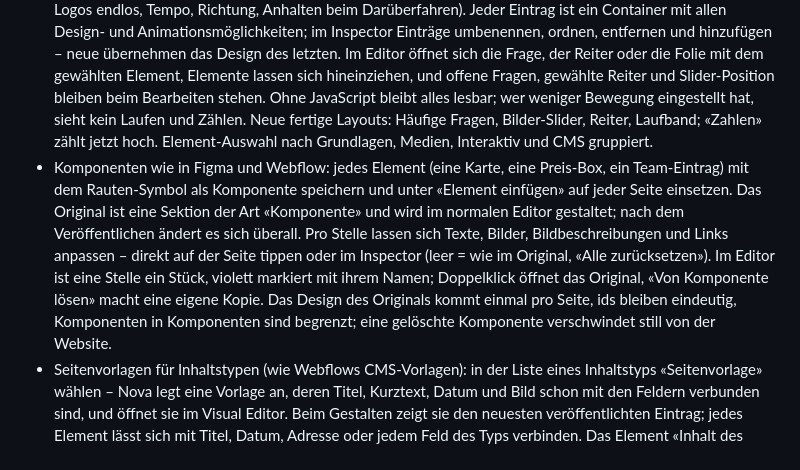
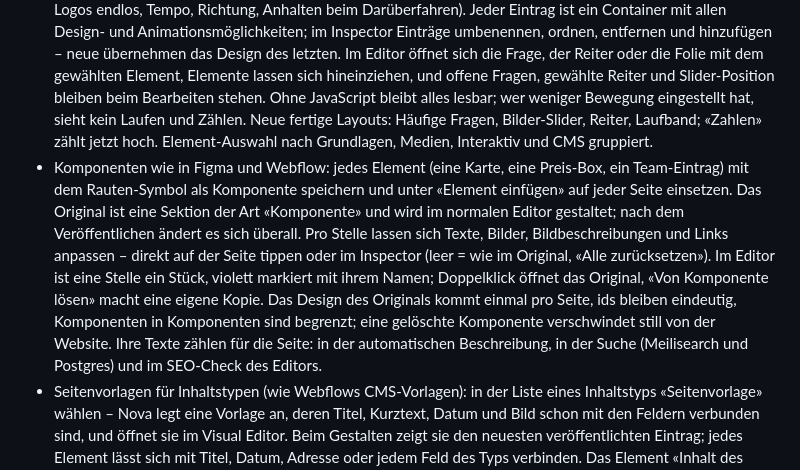
Before and after one commit to 3pWEBQUERY/FabCMS, a Markdown page: README.md, the part around one of its changes. GitHub-like rendering.

Commit message:
README: Komponenten-Texte in Beschreibung und Suche
Co-Authored-By: Claude Opus 5.5 <noreply@anthropic.com>
Claude-Session: https://claude.ai/code/session_013V1vc4kwGhNy3Bvng2FV5i

```diff
--- a/README.md
+++ b/README.md
@@ -138,7 +138,7 @@ test/        Vitest: Unit + Integration gegen echtes Postgres
 - Animationen pro Block: Erscheinen (Einblenden, von unten/oben/links/rechts, Heranzoomen, aus der Nähe, aus der Unschärfe, Aufklappen, Schräg, Aufdecken) mit Dauer, Verzögerung, Weg und Verlauf (sanft, federnd, knackig, gemächlich, gleichmässig), Karten und Zeilen nacheinander, auf Wunsch jedes Mal; beim Scrollen Tiefe (Parallax – mit Hintergrundbild bewegt sich das Bild), Ausblenden, Wachsen, Gleiten; Karten bei Hover anheben, vergrössern, leuchten oder in 3D neigen. Die Kacheln im Panel zeigen ihre Wirkung selbst, «Abspielen» spielt sie im Editor ab. Ohne JavaScript oder mit «Bewegung reduzieren» ist alles sofort da; spätestens nach vier Sekunden auch dann, wenn das Skript nicht lädt. Seiten ohne Animation laden davon nichts.
 - Freies Layout (Block «Freies Layout»): Seiten aus Elementen bauen wie in Webflow – Container (untereinander, nebeneinander, Raster; als Link oder mit Bedeutung für Suchmaschinen), Überschrift (H1–H4), Text, Bild, Knopf, Symbol, Video, Abstand, Linie, beliebig verschachtelt. Jedes Element hat Inhalt, Design (alles aus dem Design-Panel, pro Bildschirmgrösse und Hover) und Animation (auch «nacheinander» für Container und dauernde Bewegungen wie Schweben oder Pulsieren). Auf der Seite: klicken wählt ein Element, Esc das übergeordnete, die Leiste zeigt den Pfad (Layout › Container › Überschrift) und bietet Verschieben, Einfügen (hinein oder danach), Duplizieren, In Container packen und Entfernen; Texte direkt auf der Seite schreiben; Elemente am Griff in andere Container ziehen – eine Linie zeigt, wo sie landen. Sechs fertige Layouts zum Start (Text und Bild, drei Karten, Aufruf, Zahlen, Titel über Bild, leer). Der Baum wird beim Speichern geprüft (bekannte Elemente, sichere Links, bereinigter Text, begrenzte Tiefe und Grösse) und auf der Seite nochmals maskiert; Überschriften zählen für Gliederung und SEO.
 - Interaktive Elemente im freien Layout: Zähler (zählt beim Sichtbarwerden hoch, Zahl mit Schweizer Tausendertrennung schon im HTML), Akkordeon (natives Auf- und Zuklappen, auf Wunsch nur eins offen, sanft animiert, automatisch als FAQ für Google), Reiter (Unterstrichen oder Knöpfe, mit Pfeiltasten bedienbar, Namen direkt auf der Seite schreiben), Slider (bis vier nebeneinander, auf Tablet und Handy weniger, Wischen, Pfeile, Punkte, automatisch weiter nur wenn sichtbar und niemand darauf zeigt) und Laufband (Texte oder Logos endlos, Tempo, Richtung, Anhalten beim Darüberfahren). Jeder Eintrag ist ein Container mit allen Design- und Animationsmöglichkeiten; im Inspector Einträge umbenennen, ordnen, entfernen und hinzufügen – neue übernehmen das Design des letzten. Im Editor öffnet sich die Frage, der Reiter oder die Folie mit dem gewählten Element, Elemente lassen sich hineinziehen, und offene Fragen, gewählte Reiter und Slider-Position bleiben beim Bearbeiten stehen. Ohne JavaScript bleibt alles lesbar; wer weniger Bewegung eingestellt hat, sieht kein Laufen und Zählen. Neue fertige Layouts: Häufige Fragen, Bilder-Slider, Reiter, Laufband; «Zahlen» zählt jetzt hoch. Element-Auswahl nach Grundlagen, Medien, Interaktiv und CMS gruppiert.
-- Komponenten wie in Figma und Webflow: jedes Element (eine Karte, eine Preis-Box, ein Team-Eintrag) mit dem Rauten-Symbol als Komponente speichern und unter «Element einfügen» auf jeder Seite einsetzen. Das Original ist eine Sektion der Art «Komponente» und wird im normalen Editor gestaltet; nach dem Veröffentlichen ändert es sich überall. Pro Stelle lassen sich Texte, Bilder, Bildbeschreibungen und Links anpassen – direkt auf der Seite tippen oder im Inspector (leer = wie im Original, «Alle zurücksetzen»). Im Editor ist eine Stelle ein Stück, violett markiert mit ihrem Namen; Doppelklick öffnet das Original, «Von Komponente lösen» macht eine eigene Kopie. Das Design des Originals kommt einmal pro Seite, ids bleiben eindeutig, Komponenten in Komponenten sind begrenzt; eine gelöschte Komponente verschwindet still von der Website.
+- Komponenten wie in Figma und Webflow: jedes Element (eine Karte, eine Preis-Box, ein Team-Eintrag) mit dem Rauten-Symbol als Komponente speichern und unter «Element einfügen» auf jeder Seite einsetzen. Das Original ist eine Sektion der Art «Komponente» und wird im normalen Editor gestaltet; nach dem Veröffentlichen ändert es sich überall. Pro Stelle lassen sich Texte, Bilder, Bildbeschreibungen und Links anpassen – direkt auf der Seite tippen oder im Inspector (leer = wie im Original, «Alle zurücksetzen»). Im Editor ist eine Stelle ein Stück, violett markiert mit ihrem Namen; Doppelklick öffnet das Original, «Von Komponente lösen» macht eine eigene Kopie. Das Design des Originals kommt einmal pro Seite, ids bleiben eindeutig, Komponenten in Komponenten sind begrenzt; eine gelöschte Komponente verschwindet still von der Website. Ihre Texte zählen für die Seite: in der automatischen Beschreibung, in der Suche (Meilisearch und Postgres) und im SEO-Check des Editors.
 - Seitenvorlagen für Inhaltstypen (wie Webflows CMS-Vorlagen): in der Liste eines Inhaltstyps «Seitenvorlage» wählen – Nova legt eine Vorlage an, deren Titel, Kurztext, Datum und Bild schon mit den Feldern verbunden sind, und öffnet sie im Visual Editor. Beim Gestalten zeigt sie den neuesten veröffentlichten Eintrag; jedes Element lässt sich mit Titel, Datum, Adresse oder jedem Feld des Typs verbinden. Das Element «Inhalt des Eintrags» zeigt die Blöcke jedes Eintrags oder Novas ganze Ansicht (Kaufen, Tickets, Kommentare) – Shop, Events, Kurse, Immobilien und Profile starten damit. Nach dem Veröffentlichen sieht jede Eintragsseite so aus; Mitgliederinhalte zeigen nur, was ihre Bezahlschranke zeigt, Beiträge bleiben Artikel für Suchmaschinen. Auch der Editor eines Eintrags zeigt die Vorlage: ihre Teile sind ein Stück (violett beim Darüberfahren, Doppelklick öffnet die Vorlage), die eigenen Blöcke des Eintrags stehen bearbeitbar dort, wo «Inhalt des Eintrags» sitzt – fehlt das Element, stehen sie darunter mit einem Hinweis. Bringt die Vorlage eine eigene Hauptüberschrift mit, wird der Titel in Novas Ansicht zur Zwischenüberschrift: eine H1 pro Seite. Blöcke in Beiträgen, Events, Immobilien und Projekten zeichnet der Editor jetzt auch nach Änderungen im Inspector, beim Einfügen und Verschieben sofort neu.
 - Inhalte aus dem CMS im freien Layout: Element «Inhalte aus dem CMS» zeigt Beiträge, Produkte, Events oder eigene Inhaltstypen – Anzahl, Reihenfolge (neueste, älteste, nach Titel, eigene) und Kategorie wählbar. Gestaltet wird der erste Eintrag wie jedes andere Element; seine Überschrift, sein Text, Bild, Knopf oder ganzer Container wird mit einem Feld verbunden (Titel, Datum, Seite des Eintrags, jedes Feld des Inhaltstyps, auch eigene) – alle weiteren Einträge folgen im Editor sichtbar als Kopien. Neue Einträge erscheinen von selbst; Mitgliederinhalte zeigen in der Liste nur, was auch ihre Bezahlschranke zeigt. Fertiges Layout «Neueste Beiträge» als Start.
 - Arbeiten im Editor wie in einem Design-Werkzeug: Aufbau-Panel mit dem Elementbaum jedes freien Layouts (aufklappbar, Zeile antippen wählt das Element, Darüberfahren zeigt es auf der Seite, Zeilen vor, hinter oder in Container ziehen); Rechtsklick-Menü auf der Seite (Bearbeiten, Duplizieren, Kopieren, Einfügen, Design kopieren/einfügen, In Container packen, Verschieben, Entfernen); Tastenkürzel – ⌘D duplizieren, ⌘C/⌘V Blöcke und Elemente kopieren, auch von einer Seite auf eine andere, ⌥⌘C/⌥⌘V Design übertragen, ⌥↑/⌥↓ verschieben, Esc wählt das übergeordnete Element, «?» zeigt alle; Text kopieren bleibt Text kopieren.
```
Also changed, not shown: other parts of README.md (+1 -1 lines).
